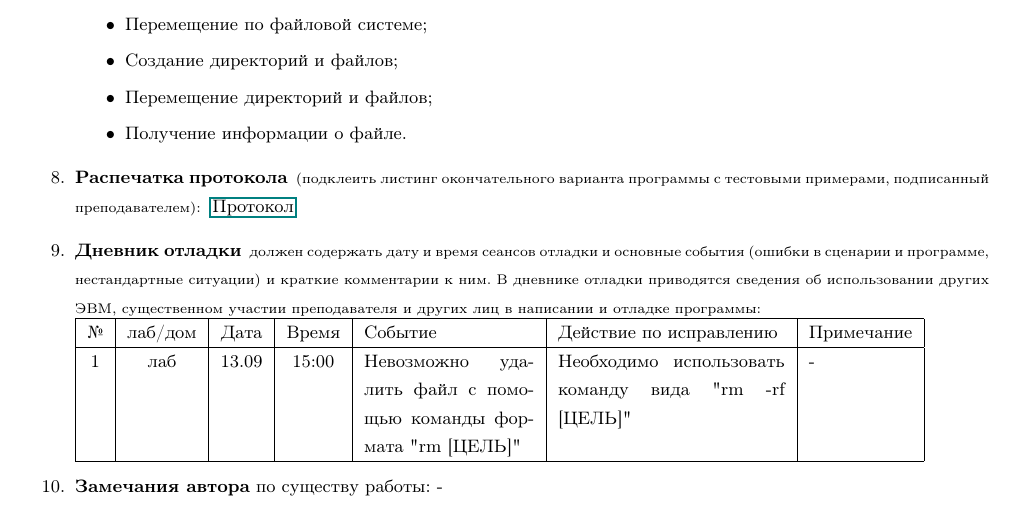
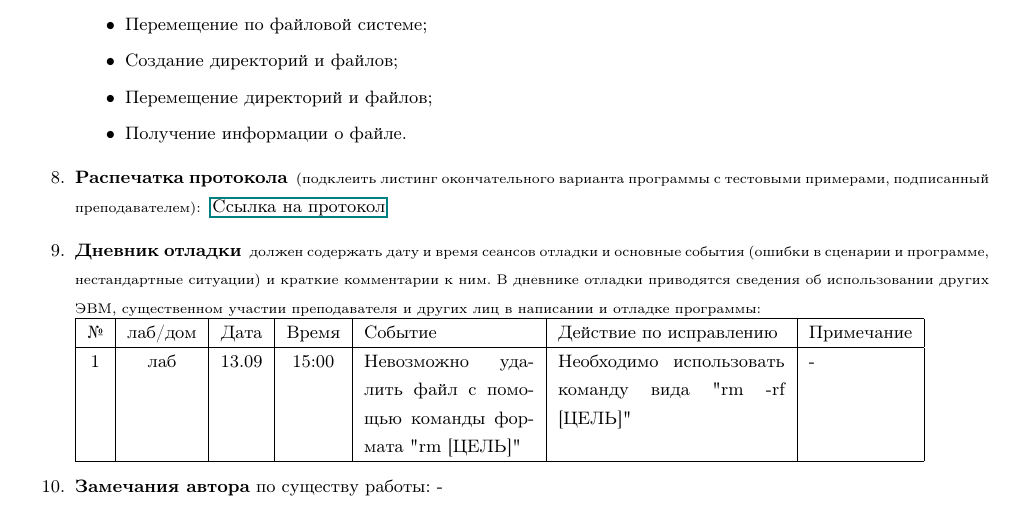
Before and after one commit to Perceptronica/FI-labs, a LaTeX document (lab1/lab1.tex): part of page 2 of 2, cut so that both start at the same text. Compiled offline with pdfLaTeX.

Commit message:
изменено:      lab1.pdf 	изменено:      lab1.tex

```diff
--- a/lab1/lab1.tex
+++ b/lab1/lab1.tex
@@ -41,7 +41,7 @@
 		\item Получение информации о файле.
 	\end{itemize}
 }
-\nc{\Protocol}{\href{logs.pdf}{Протокол}}
+\nc{\Protocol}{\href{logs.pdf}{Ссылка на протокол}}
 \nc{\Debugging}{\input{debugger}}
 \nc{\AuthorsRemarks}{-}
 \nc{\Conclusions}{Я освоил программное обеспечение ОС UNIX, понял, как осуществлена работа в терминале, работа с
```
Also changed, not shown: lab1/lab1.pdf.
